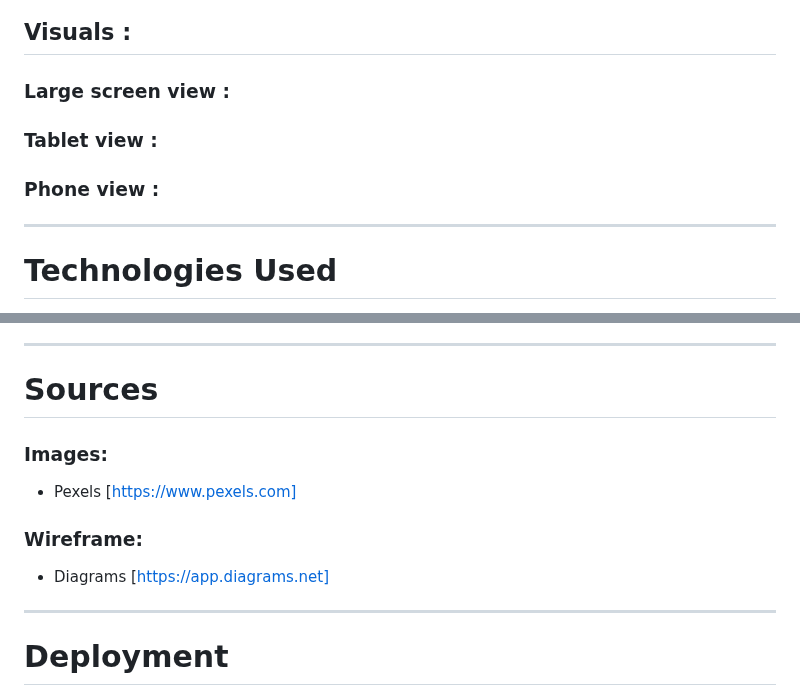
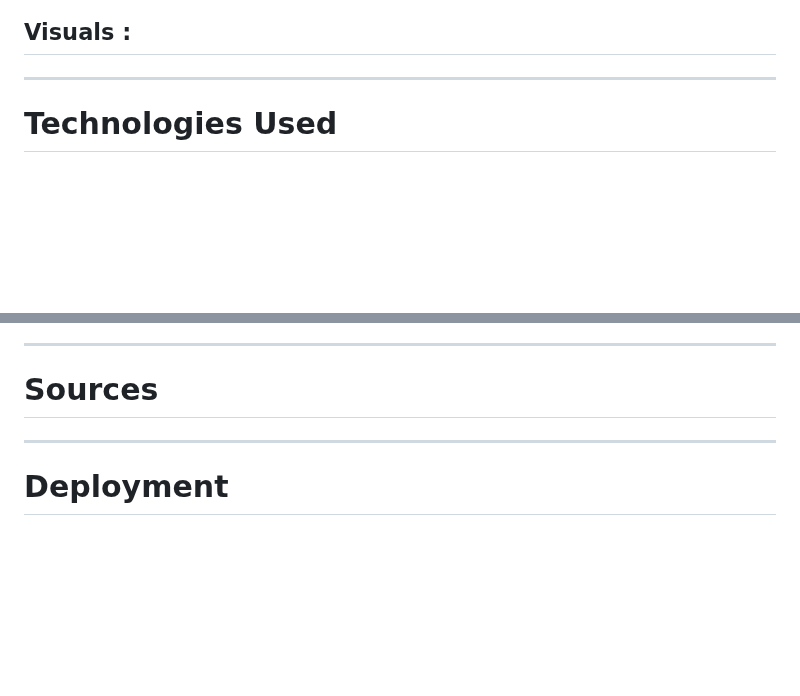
Before and after one commit to PSebastian96/pjt3-NoiseAudit, a Markdown page: README.md, 2 parts joined by grey strips. GitHub-like rendering; blank space fills up the shorter version.

Commit message:
merge readme

```diff
--- a/README.md
+++ b/README.md
@@ -86,13 +74,4 @@ As a first time visitor, I want to give basic information about the website, the
 ## Visuals :
-
-### Large screen view :
-
-
-### Tablet view :
-
-
-### Phone view :
-
 
 <hr>
 
@@ -128,11 +107,6 @@ As a first time visitor, I want to give basic information about the website, the
 <a name="sources"></a>
 # Sources
 
-### Images:
-- Pexels [https://www.pexels.com]
-
-### Wireframe:
-- Diagrams [https://app.diagrams.net]
 
 <hr>
 
```
Also changed, not shown: other parts of README.md (+1 -13 lines).
